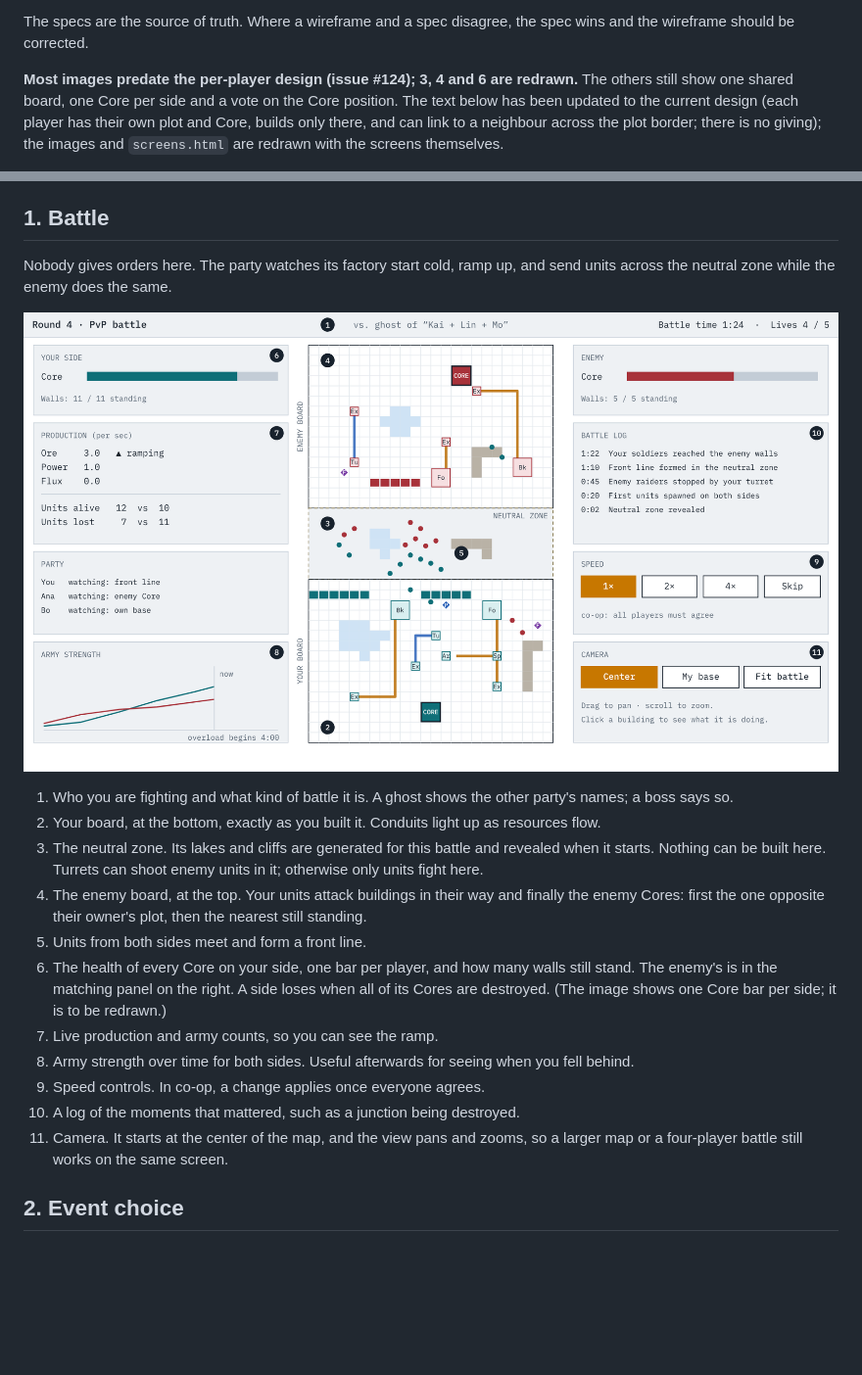
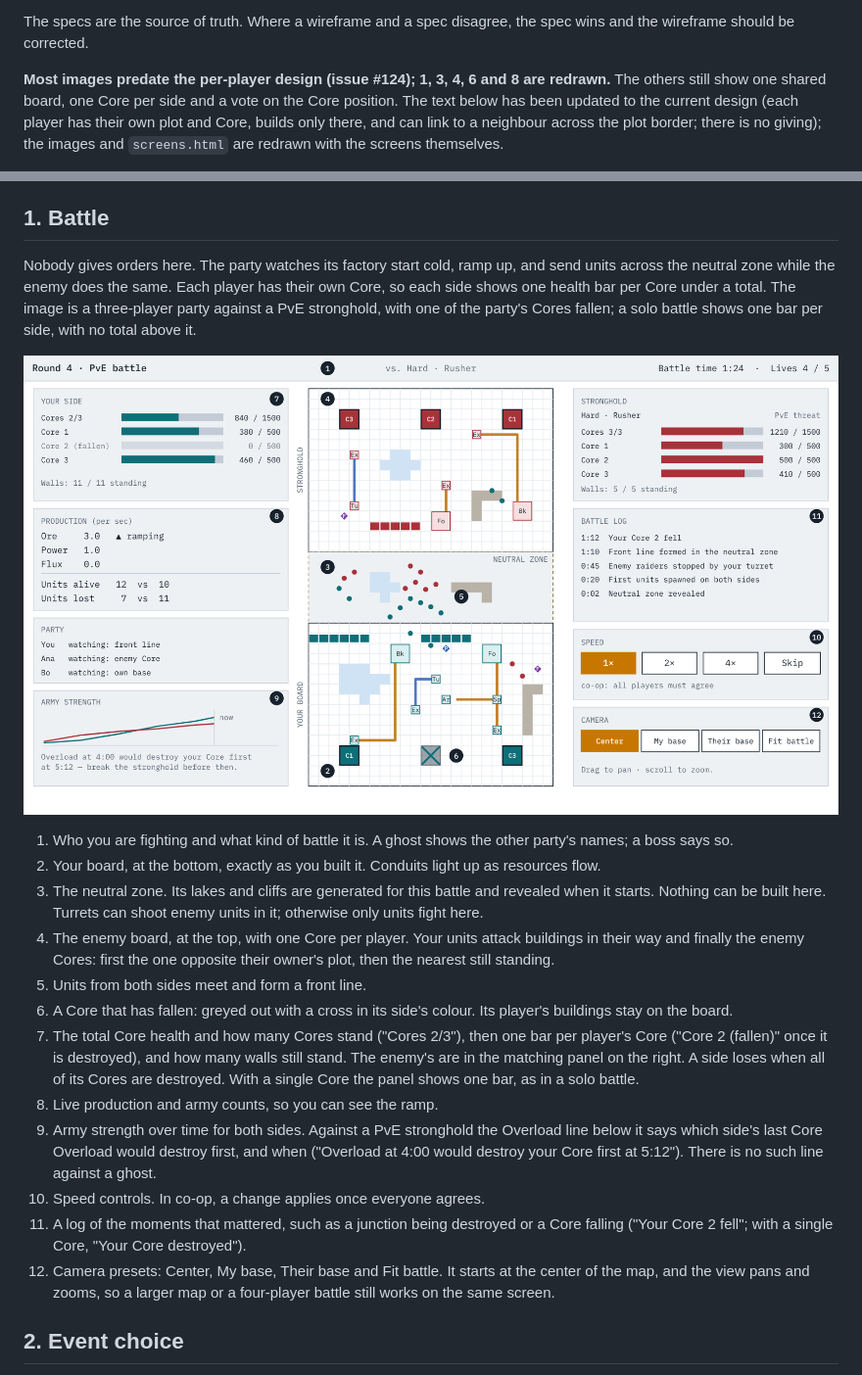
Before and after one commit to evan-rawson-software/Coop-autobattler, a Markdown page: docs/wireframes/README.md, 2 parts joined by grey strips. Shown at 98% size. Rendered like a GitHub page; pictures changed too: docs/wireframes/1-battle.png; blank space fills up the shorter version.

Commit message:
#143: battle and battle summary wireframes show several Cores per side (#223)
Wireframe 1 (battle) shows a three-player party against a stronghold: a total bar and one Core bar per player on each side, a fallen Core, the Overload line, the "Core fell" log entry and My base. Wireframe 8 (battle summary) shows Cores standing, when each Core fell and the deciding ladder step. screens.html, both PNGs (same pixel size) and the README text are updated; the solo case is described in the README.

Docs only.

Part of #143

```diff
--- a/docs/wireframes/README.md
+++ b/docs/wireframes/README.md
@@ -13,8 +13,8 @@ starting kit, threat pips, "an even chance to double it", "overload begins
 The specs are the source of truth. Where a wireframe and a spec disagree,
 the spec wins and the wireframe should be corrected.
 
-**Most images predate the per-player design (issue #124); 3, 4 and 6 are
-redrawn.** The others still show
+**Most images predate the per-player design (issue #124); 1, 3, 4, 6 and 8
+are redrawn.** The others still show
 one shared board, one Core per side and a vote on the Core position. The text below has been updated to the current design
 (each player has their own plot and Core, builds only there, and can link to
 a neighbour across the plot border; there is no giving); the images and
@@ -39,21 +39,22 @@ are coloured by resource.
 
 ## 1. Battle
 
-Nobody gives orders here. The party watches its factory start cold, ramp up, and send units across the neutral zone while the enemy does the same.
+Nobody gives orders here. The party watches its factory start cold, ramp up, and send units across the neutral zone while the enemy does the same. Each player has their own Core, so each side shows one health bar per Core under a total. The image is a three-player party against a PvE stronghold, with one of the party's Cores fallen; a solo battle shows one bar per side, with no total above it.
 
 ![Battle screen wireframe](1-battle.png)
 
 1. Who you are fighting and what kind of battle it is. A ghost shows the other party's names; a boss says so.
 2. Your board, at the bottom, exactly as you built it. Conduits light up as resources flow.
 3. The neutral zone. Its lakes and cliffs are generated for this battle and revealed when it starts. Nothing can be built here. Turrets can shoot enemy units in it; otherwise only units fight here.
-4. The enemy board, at the top. Your units attack buildings in their way and finally the enemy Cores: first the one opposite their owner's plot, then the nearest still standing.
+4. The enemy board, at the top, with one Core per player. Your units attack buildings in their way and finally the enemy Cores: first the one opposite their owner's plot, then the nearest still standing.
 5. Units from both sides meet and form a front line.
-6. The health of every Core on your side, one bar per player, and how many walls still stand. The enemy's is in the matching panel on the right. A side loses when all of its Cores are destroyed. (The image shows one Core bar per side; it is to be redrawn.)
-7. Live production and army counts, so you can see the ramp.
-8. Army strength over time for both sides. Useful afterwards for seeing when you fell behind.
-9. Speed controls. In co-op, a change applies once everyone agrees.
-10. A log of the moments that mattered, such as a junction being destroyed.
-11. Camera. It starts at the center of the map, and the view pans and zooms, so a larger map or a four-player battle still works on the same screen.
+6. A Core that has fallen: greyed out with a cross in its side's colour. Its player's buildings stay on the board.
+7. The total Core health and how many Cores stand ("Cores 2/3"), then one bar per player's Core ("Core 2 (fallen)" once it is destroyed), and how many walls still stand. The enemy's are in the matching panel on the right. A side loses when all of its Cores are destroyed. With a single Core the panel shows one bar, as in a solo battle.
+8. Live production and army counts, so you can see the ramp.
+9. Army strength over time for both sides. Against a PvE stronghold the Overload line below it says which side's last Core Overload would destroy first, and when ("Overload at 4:00 would destroy your Core first at 5:12"). There is no such line against a ghost.
+10. Speed controls. In co-op, a change applies once everyone agrees.
+11. A log of the moments that mattered, such as a junction being destroyed or a Core falling ("Your Core 2 fell"; with a single Core, "Your Core destroyed").
+12. Camera presets: Center, My base, Their base and Fit battle. It starts at the center of the map, and the view pans and zooms, so a larger map or a four-player battle still works on the same screen.
 
 ## 2. Event choice
 
```
Also changed, not shown: other parts of docs/wireframes/README.md (+3 -3 lines), docs/wireframes/8-battle-summary.png, 1 other file.
